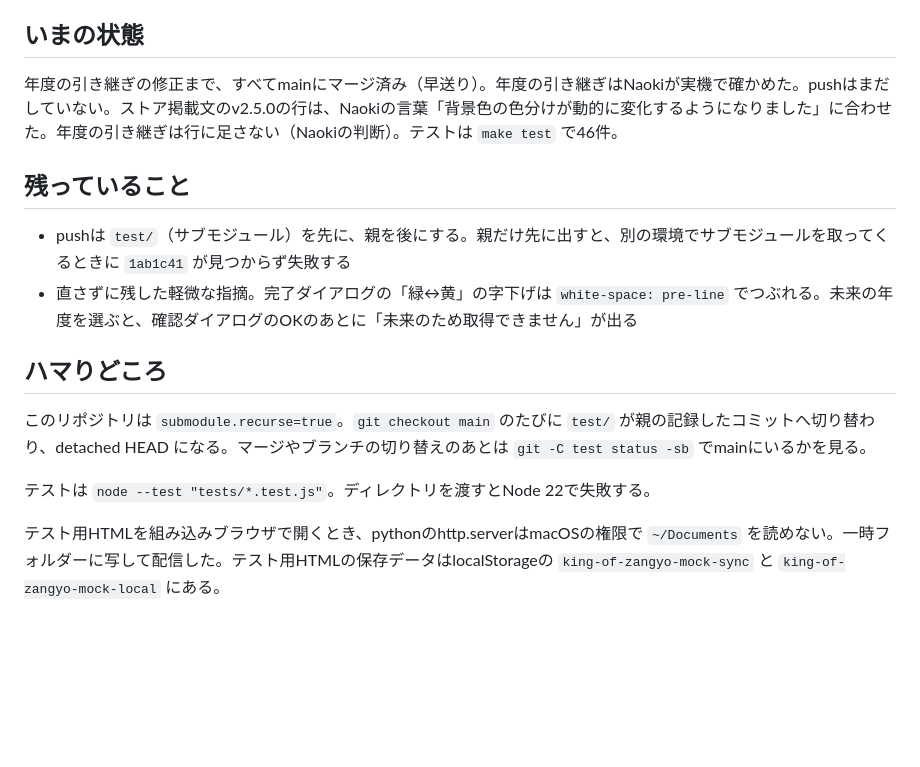
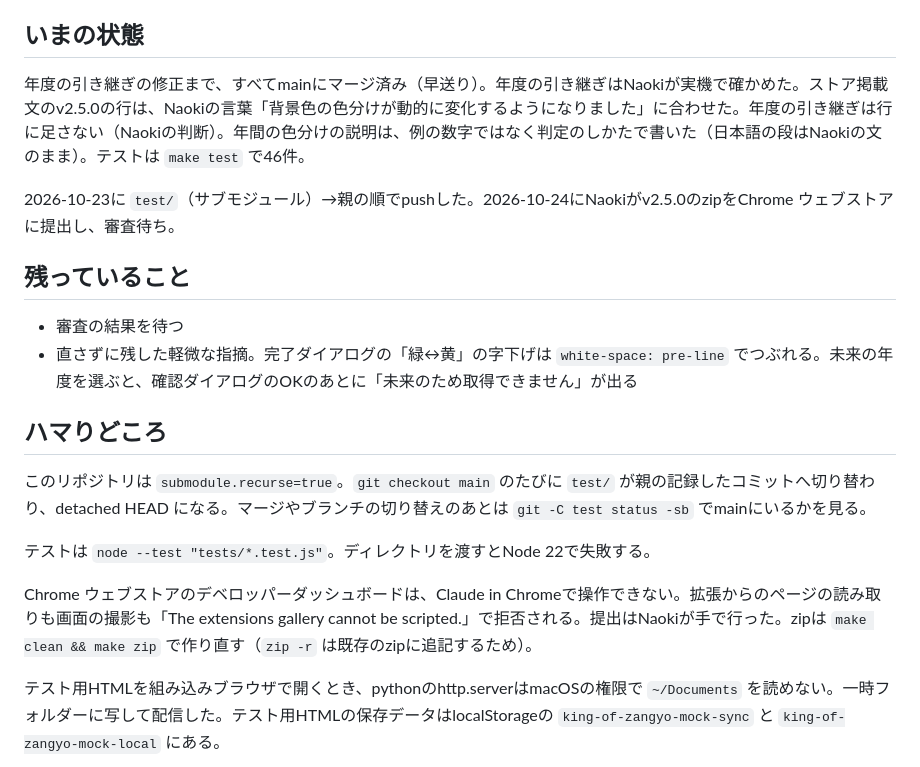
Before and after one commit to naopen/king-of-zangyo, a Markdown page: 2026-10-23-annual-pace-bands.md, the part around the change. Rendered like a GitHub page; blank space fills up the shorter version.

Commit message:
docs: 作業ログにpushとストア提出の状況を足す

```diff
--- a/2026-10-23-annual-pace-bands.md
+++ b/2026-10-23-annual-pace-bands.md
@@ -35,11 +35,13 @@ Naokiの問題提起。「年間残量時間の色が変わるタイミングが
 
 ## いまの状態
 
-年度の引き継ぎの修正まで、すべてmainにマージ済み（早送り）。年度の引き継ぎはNaokiが実機で確かめた。pushはまだしていない。ストア掲載文のv2.5.0の行は、Naokiの言葉「背景色の色分けが動的に変化するようになりました」に合わせた。年度の引き継ぎは行に足さない（Naokiの判断）。テストは `make test` で46件。
+年度の引き継ぎの修正まで、すべてmainにマージ済み（早送り）。年度の引き継ぎはNaokiが実機で確かめた。ストア掲載文のv2.5.0の行は、Naokiの言葉「背景色の色分けが動的に変化するようになりました」に合わせた。年度の引き継ぎは行に足さない（Naokiの判断）。年間の色分けの説明は、例の数字ではなく判定のしかたで書いた（日本語の段はNaokiの文のまま）。テストは `make test` で46件。
+
+2026-10-23に `test/`（サブモジュール）→親の順でpushした。2026-10-24にNaokiがv2.5.0のzipをChrome ウェブストアに提出し、審査待ち。
 
 ## 残っていること
 
-- pushは `test/`（サブモジュール）を先に、親を後にする。親だけ先に出すと、別の環境でサブモジュールを取ってくるときに `1ab1c41` が見つからず失敗する
+- 審査の結果を待つ
 - 直さずに残した軽微な指摘。完了ダイアログの「緑↔黄」の字下げは `white-space: pre-line` でつぶれる。未来の年度を選ぶと、確認ダイアログのOKのあとに「未来のため取得できません」が出る
 
 ## ハマりどころ
@@ -48,4 +50,6 @@ Naokiの問題提起。「年間残量時間の色が変わるタイミングが
 
 テストは `node --test "tests/*.test.js"`。ディレクトリを渡すとNode 22で失敗する。
 
+Chrome ウェブストアのデベロッパーダッシュボードは、Claude in Chromeで操作できない。拡張からのページの読み取りも画面の撮影も「The extensions gallery cannot be scripted.」で拒否される。提出はNaokiが手で行った。zipは `make clean && make zip` で作り直す（`zip -r` は既存のzipに追記するため）。
+
 テスト用HTMLを組み込みブラウザで開くとき、pythonのhttp.serverはmacOSの権限で `~/Documents` を読めない。一時フォルダーに写して配信した。テスト用HTMLの保存データはlocalStorageの `king-of-zangyo-mock-sync` と `king-of-zangyo-mock-local` にある。
```
